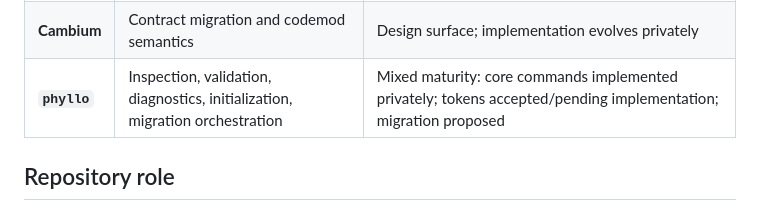
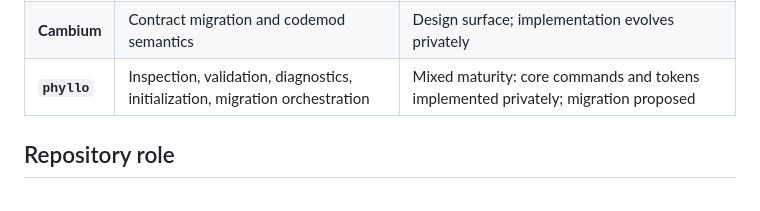
Before and after one commit to hackelia-micrantha/phyllotaxis-community, a Markdown page: README.md, the part around the change. Drawn GitHub-style.

Commit message:
docs: mark tokens implementation current

```diff
--- a/README.md
+++ b/README.md
@@ -12,7 +12,7 @@ Phyllotaxis defines the shared UI substrate used across Micrantha projects. This
 | **Venation** | Structural layout relationships and primitives | Contract accepted |
 | **Lamina** | Reusable semantic UI components and compositions | Contract accepted; private implementation merged and validated |
 | **Cambium** | Contract migration and codemod semantics | Design surface; implementation evolves privately |
-| **`phyllo`** | Inspection, validation, diagnostics, initialization, migration orchestration | Mixed maturity: core commands implemented privately; tokens accepted/pending implementation; migration proposed |
+| **`phyllo`** | Inspection, validation, diagnostics, initialization, migration orchestration | Mixed maturity: core commands and tokens implemented privately; migration proposed |
 
 ## Repository role
 
```
